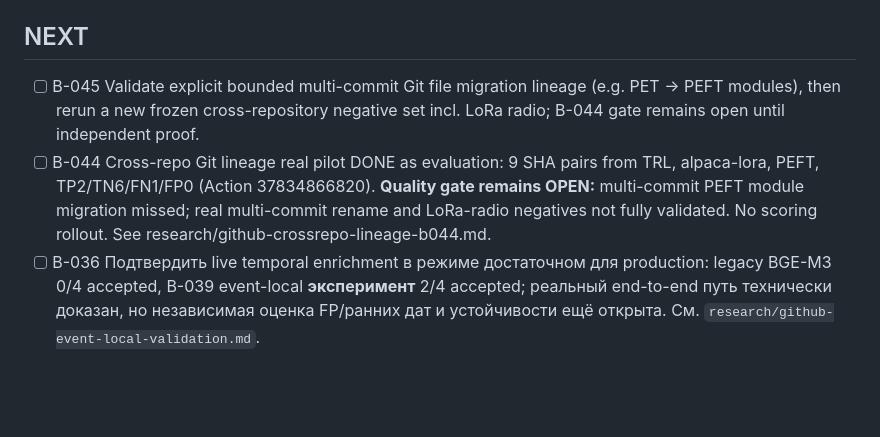
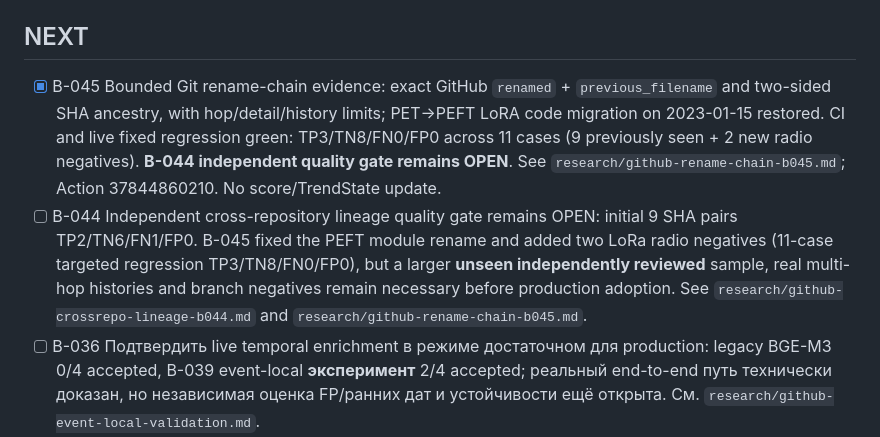
Before and after one commit to conradipui-glitch/tech_trand_analysis, a Markdown page: docs/09_BACKLOG.md, the part around the change. Drawn GitHub-style; blank space fills up the shorter version.

Commit message:
backlog: B-045 completed with real rename proof; independent B-044 quality gate still open

```diff
--- a/docs/09_BACKLOG.md
+++ b/docs/09_BACKLOG.md
@@ -30,8 +30,8 @@
 
 ## NEXT
 
-- [ ] B-045 Validate explicit bounded multi-commit Git file migration lineage (e.g. PET → PEFT modules), then rerun a new frozen cross-repository negative set incl. LoRa radio; B-044 gate remains open until independent proof.
-- [ ] B-044 Cross-repo Git lineage real pilot DONE as evaluation: 9 SHA pairs from TRL, alpaca-lora, PEFT, TP2/TN6/FN1/FP0 (Action 37834866820). **Quality gate remains OPEN:** multi-commit PEFT module migration missed; real multi-commit rename and LoRa-radio negatives not fully validated. No scoring rollout. See research/github-crossrepo-lineage-b044.md.
+- [x] B-045 Bounded Git rename-chain evidence: exact GitHub `renamed` + `previous_filename` and two-sided SHA ancestry, with hop/detail/history limits; PET→PEFT LoRA code migration on 2023-01-15 restored. CI and live fixed regression green: TP3/TN8/FN0/FP0 across 11 cases (9 previously seen + 2 new radio negatives). **B-044 independent quality gate remains OPEN**. See `research/github-rename-chain-b045.md`; Action 37844860210. No score/TrendState update.
+- [ ] B-044 Independent cross-repository lineage quality gate remains OPEN: initial 9 SHA pairs TP2/TN6/FN1/FP0. B-045 fixed the PEFT module rename and added two LoRa radio negatives (11-case targeted regression TP3/TN8/FN0/FP0), but a larger **unseen independently reviewed** sample, real multi-hop histories and branch negatives remain necessary before production adoption. See `research/github-crossrepo-lineage-b044.md` and `research/github-rename-chain-b045.md`.
 - [ ] B-036 Подтвердить live temporal enrichment в режиме достаточном для production: legacy BGE-M3 0/4 accepted, B-039 event-local **эксперимент** 2/4 accepted; реальный end-to-end путь технически доказан, но независимая оценка FP/ранних дат и устойчивости ещё открыта. См. `research/github-event-local-validation.md`.
 - [x] B-037 Independent evidence accounting in Emerging Score v0.2.0: one GitHub repository/snapshot + verified history = one effective score unit; earliest timestamp-verified event beats mutable discovery, normalized actor IDs, no extra growth/confidence/persistence from repeated commits; raw observations preserved. Tests green, legacy GitHub states without unit provenance fail closed. See research/independent-evidence-b037.md.
 - [x] B-040 Bounded chronological event retrieval + same-SHA code patch + earliest semantically accepted event per repository (experimental). Live PEFT/BGE-M3: 30 candidates, first accepted `add lora support` `2022-11-30T09:21:26Z`, cosine 0.51376. Tags without a defensible creation time excluded; tests green. See `research/github-chronology-b040-b041.md`.
```
